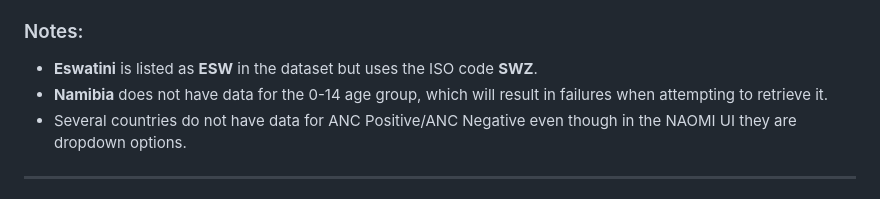
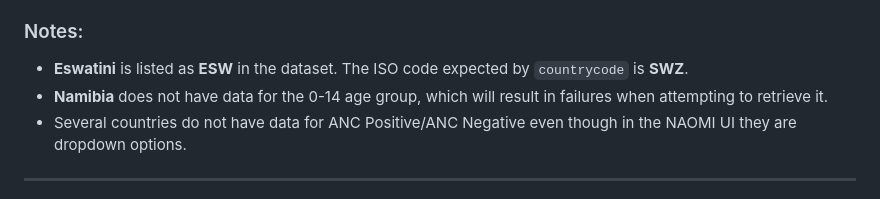
Before and after one commit to USAID-OHA-SI/visiblespectrum, a Markdown page: README.md, the part around the change. Drawn GitHub-style.

```diff
--- a/README.md
+++ b/README.md
@@ -58,7 +58,7 @@ pull_naomi(
 - Create a standard set of input indicators that would be most useful (there are 27 indicators at present and under the default, they are all being run)
 
 ### Notes:
-- **Eswatini** is listed as **ESW** in the dataset but uses the ISO code **SWZ**.
+- **Eswatini** is listed as **ESW** in the dataset. The ISO code expected by `countrycode` is **SWZ**.
 - **Namibia** does not have data for the 0-14 age group, which will result in failures when attempting to retrieve it.
 - Several countries do not have data for ANC Positive/ANC Negative even though in the NAOMI UI they are dropdown options.
 
```
